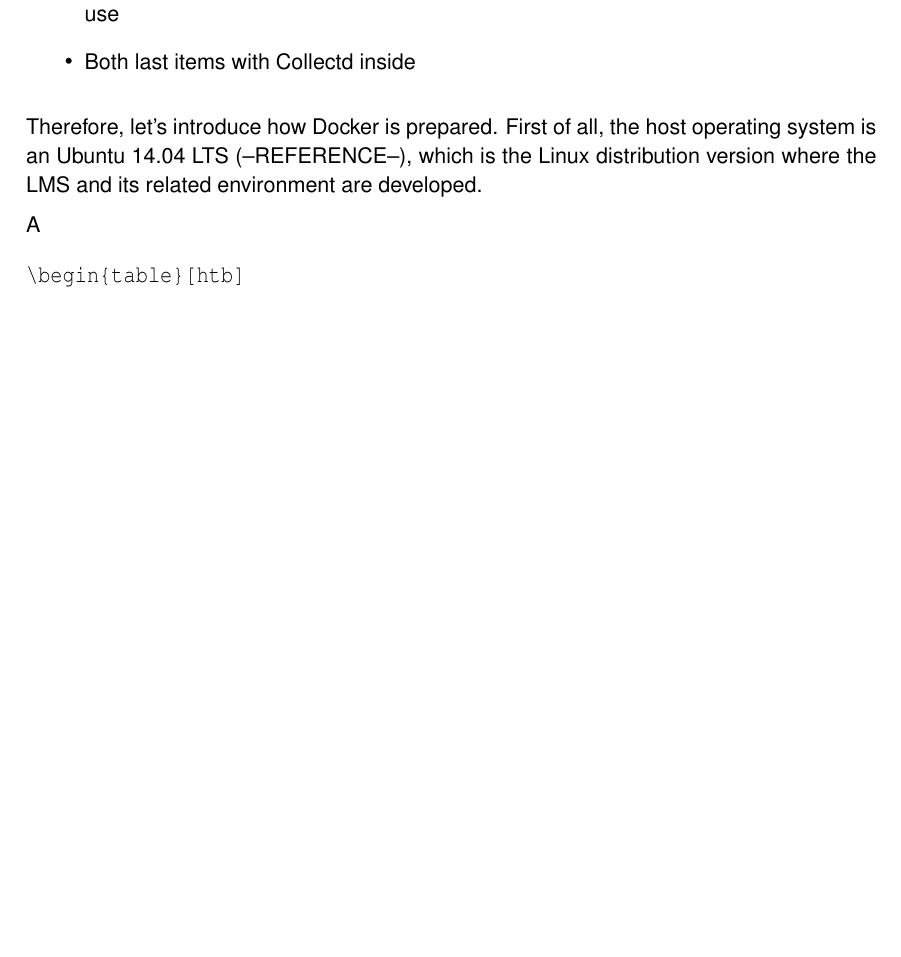
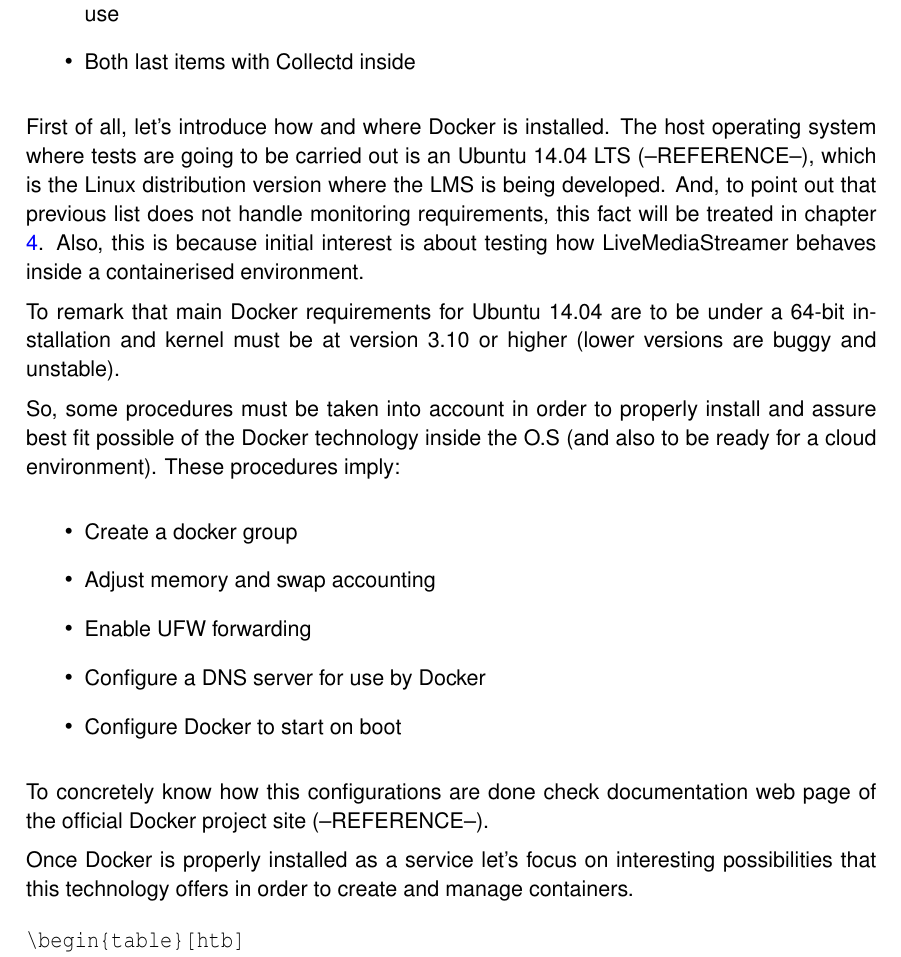
Before and after one commit to gerardcl/PFM_MASTEAM_LaTeX, a LaTeX thesis (plantilla_tfc.tex, which reads chapters/virtualization.tex): part of page 41 of 57, cut so that both start at the same text, the shorter picture padded with empty space. Compiled offline with pdfLaTeX.

Commit message:
starting virt ch

```diff
--- a/chapters/virtualization.tex
+++ b/chapters/virtualization.tex
@@ -8,11 +8,23 @@
 \item Both last items with Collectd inside
 \end{itemize}
 
-Therefore, let's introduce how Docker is prepared. First of all, the host operating system is an Ubuntu 14.04 LTS (--REFERENCE--), which is the Linux distribution version where the LMS and its related environment are developed.
+First of all, let's introduce how and where Docker is installed. The host operating system where tests are going to be carried out is an Ubuntu 14.04 LTS (--REFERENCE--), which is the Linux distribution version where the LMS is being developed. And, to point out that previous list does not handle monitoring requirements, this fact will be treated in chapter \ref{G:monitoringLayer}. Also, this is because initial interest is about testing how LiveMediaStreamer behaves inside a containerised environment.
 
-A
+To remark that main Docker requirements for Ubuntu 14.04 are to be under a 64-bit installation and kernel must be at version 3.10 or higher (lower versions are buggy and unstable).
 
+So, some procedures must be taken into account in order to properly install and assure best fit possible of the Docker technology inside the O.S (and also to be ready for a cloud environment). These procedures imply:
 
+\begin{itemize}
+\item Create a docker group
+\item Adjust memory and swap accounting
+\item Enable UFW forwarding
+\item Configure a DNS server for use by Docker
+\item Configure Docker to start on boot
+\end{itemize}
+
+To concretely know how this configurations are done check documentation web page of the official Docker project site (--REFERENCE--).
+
+Once Docker is properly installed as a service let's focus on interesting possibilities that this technology offers in order to create and manage containers.
 
 \begin{verbatim}
 \begin{table}[htb]
```
